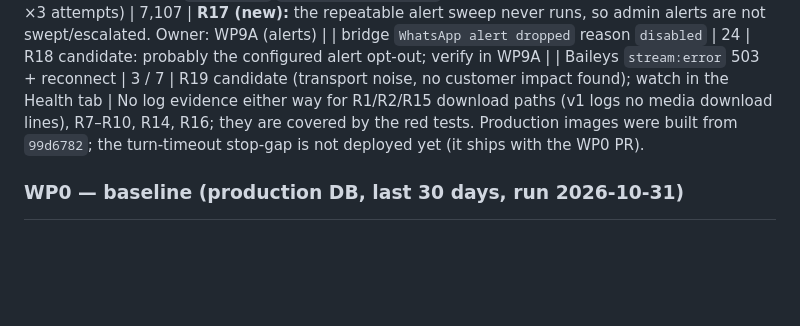
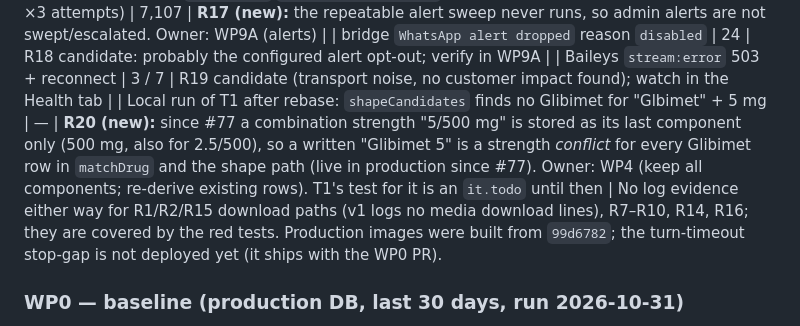
Before and after one commit to ahmed7v3/Wasefs-v1, a Markdown page: docs/phases/phase6.md, the part around the change. GitHub-like rendering; blank space fills up the shorter version.

Commit message:
docs(phase6): R20 combination strengths lose their first component
Co-Authored-By: Claude Opus 5.5 <noreply@anthropic.com>

```diff
--- a/docs/phases/phase6.md
+++ b/docs/phases/phase6.md
@@ -671,6 +671,7 @@ v1 does not log the busy line itself or reply texts, so customer-facing texts ar
 | worker `Job failed` `alerts.sweep_pending` "Custom Id cannot contain :" (every run, ×3 attempts) | 7,107 | **R17 (new):** the repeatable alert sweep never runs, so admin alerts are not swept/escalated. Owner: WP9A (alerts) |
 | bridge `WhatsApp alert dropped` reason `disabled` | 24 | R18 candidate: probably the configured alert opt-out; verify in WP9A |
 | Baileys `stream:error` 503 + reconnect | 3 / 7 | R19 candidate (transport noise, no customer impact found); watch in the Health tab |
+| Local run of T1 after rebase: `shapeCandidates` finds no Glibimet for "Glbimet" + 5 mg | — | **R20 (new):** since #77 a combination strength "5/500 mg" is stored as its last component only (500 mg, also for 2.5/500), so a written "Glibimet 5" is a strength *conflict* for every Glibimet row in `matchDrug` and the shape path (live in production since #77). Owner: WP4 (keep all components; re-derive existing rows). T1's test for it is an `it.todo` until then |
 No log evidence either way for R1/R2/R15 download paths (v1 logs no media download lines), R7–R10, R14, R16;
 they are covered by the red tests. Production images were built from `99d6782`; the turn-timeout stop-gap is
 not deployed yet (it ships with the WP0 PR).
```
